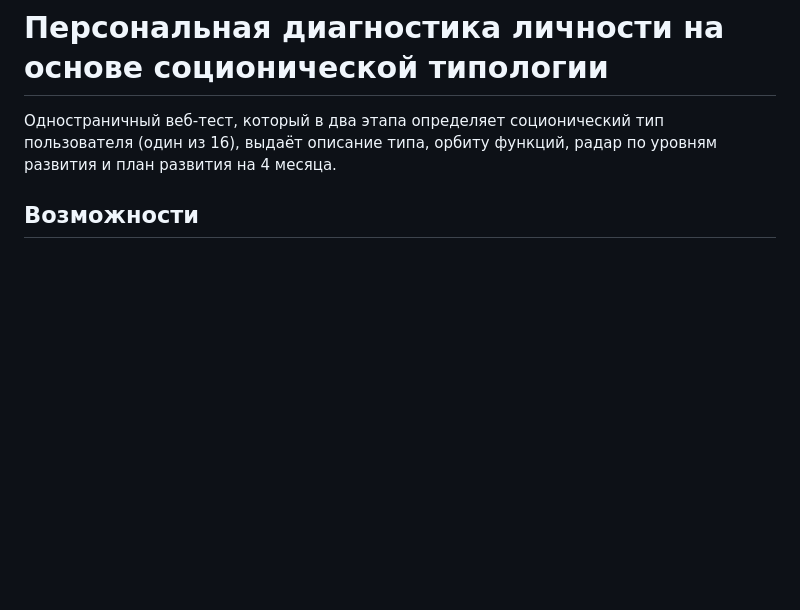
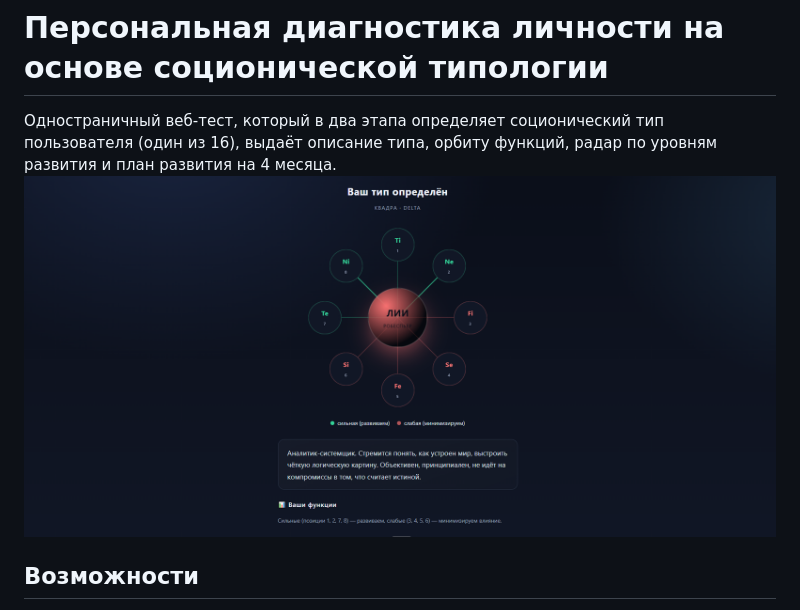
Before and after one commit to Aurum-genesis/personality-type-diagnosis, a Markdown page: README.md, the part around the change. GitHub-like rendering; blank space fills up the shorter version.

```diff
--- a/README.md
+++ b/README.md
@@ -1,6 +1,7 @@
 # Персональная диагностика личности на основе соционической типологии
 
 Одностраничный веб-тест, который в два этапа определяет соционический тип пользователя (один из 16), выдаёт описание типа, орбиту функций, радар по уровням развития и план развития на 4 месяца.
+![Скриншот примера результата](images/s1.PNG)
 
 ## Возможности
 
```
